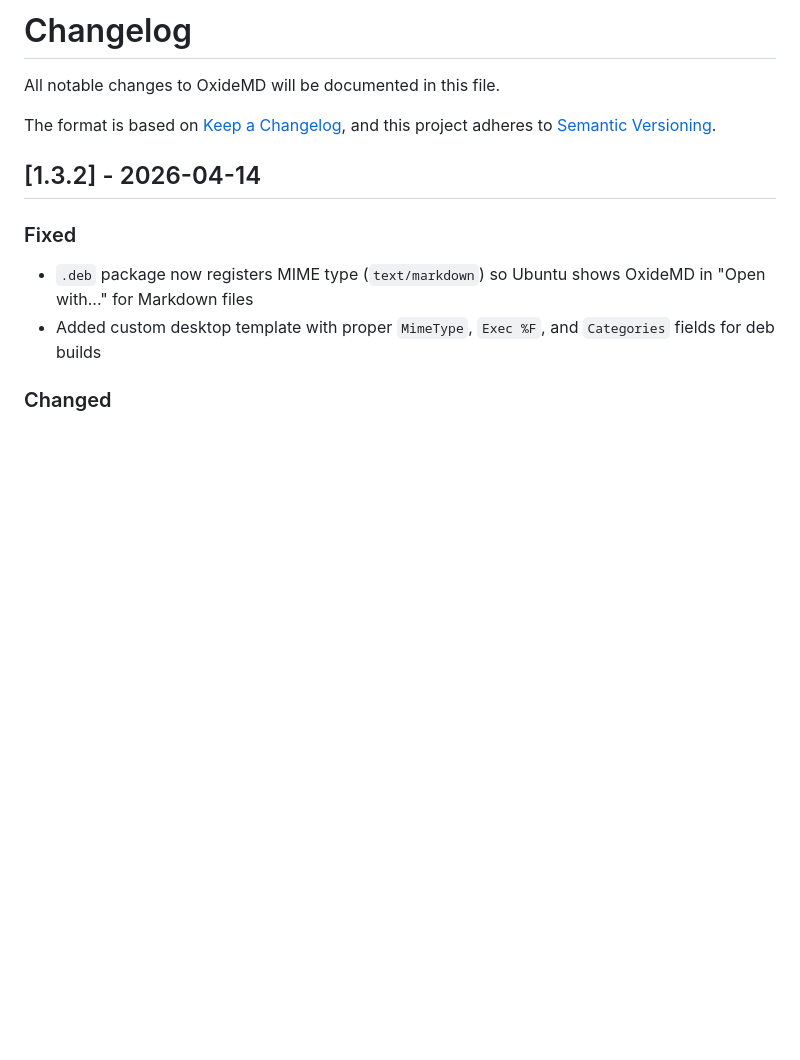
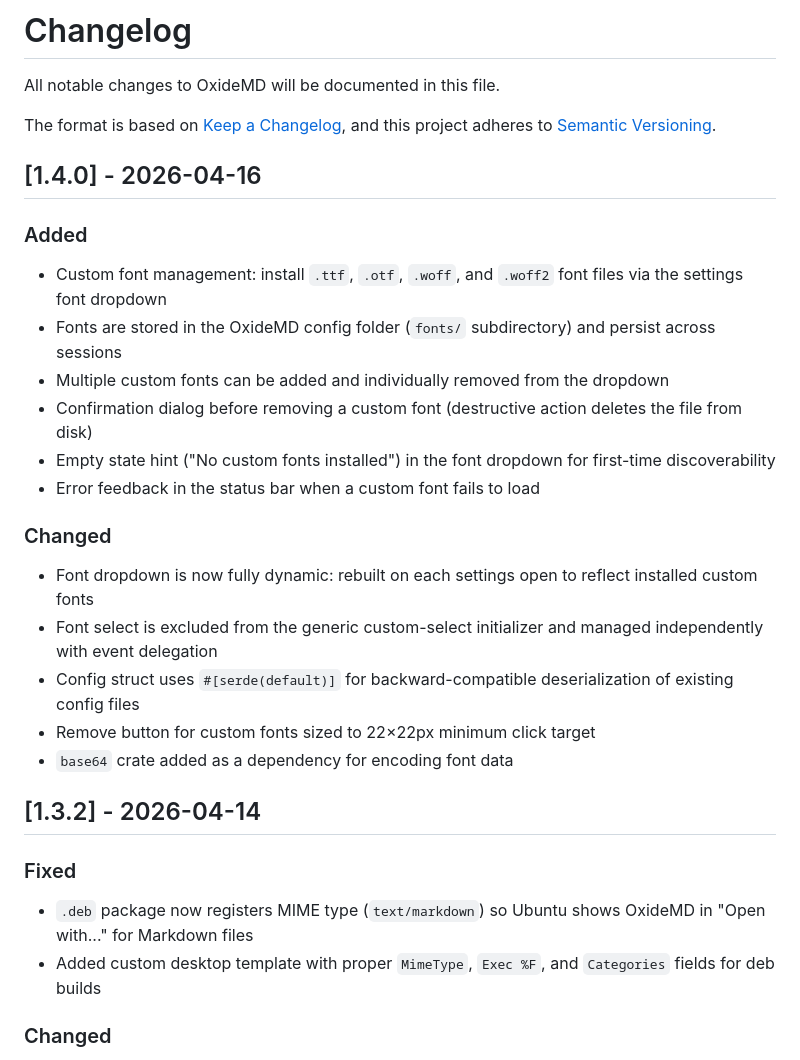
Before and after one commit to FenrirTheGray/OxideMD, a Markdown page: CHANGELOG.md, the part around the change. Drawn GitHub-style; blank space fills up the shorter version.

```diff
--- a/CHANGELOG.md
+++ b/CHANGELOG.md
@@ -3,6 +3,25 @@
 All notable changes to OxideMD will be documented in this file.
 
 The format is based on [Keep a Changelog](https://keepachangelog.com/), and this project adheres to [Semantic Versioning](https://semver.org/).
+
+## [1.4.0] - 2026-04-16
+
+### Added
+
+- Custom font management: install `.ttf`, `.otf`, `.woff`, and `.woff2` font files via the settings font dropdown
+- Fonts are stored in the OxideMD config folder (`fonts/` subdirectory) and persist across sessions
+- Multiple custom fonts can be added and individually removed from the dropdown
+- Confirmation dialog before removing a custom font (destructive action deletes the file from disk)
+- Empty state hint ("No custom fonts installed") in the font dropdown for first-time discoverability
+- Error feedback in the status bar when a custom font fails to load
+
+### Changed
+
+- Font dropdown is now fully dynamic: rebuilt on each settings open to reflect installed custom fonts
+- Font select is excluded from the generic custom-select initializer and managed independently with event delegation
+- Config struct uses `#[serde(default)]` for backward-compatible deserialization of existing config files
+- Remove button for custom fonts sized to 22×22px minimum click target
+- `base64` crate added as a dependency for encoding font data
 
 ## [1.3.2] - 2026-04-14
 
```
Also changed, not shown: README.md (+1 -0 lines).
